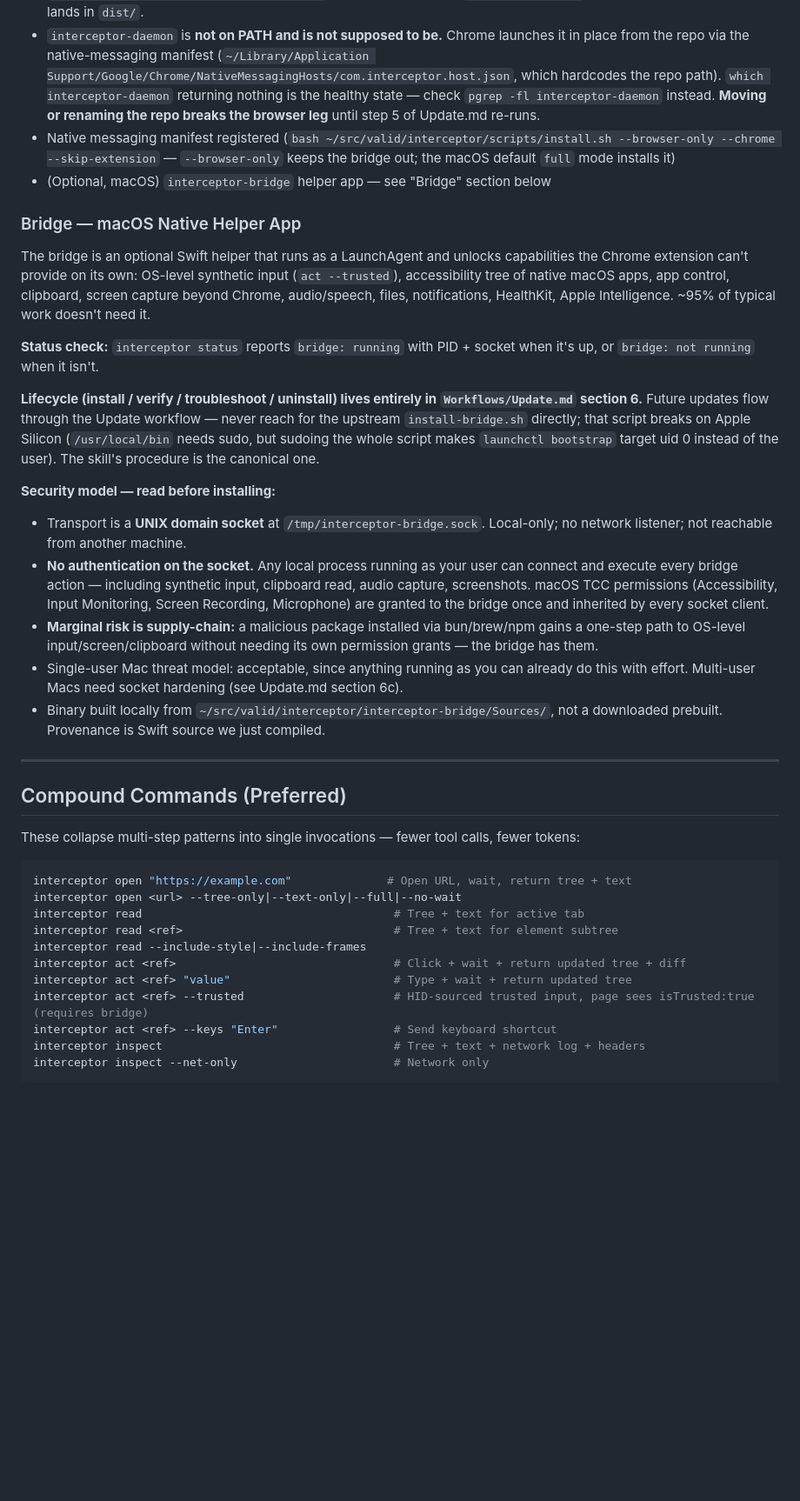
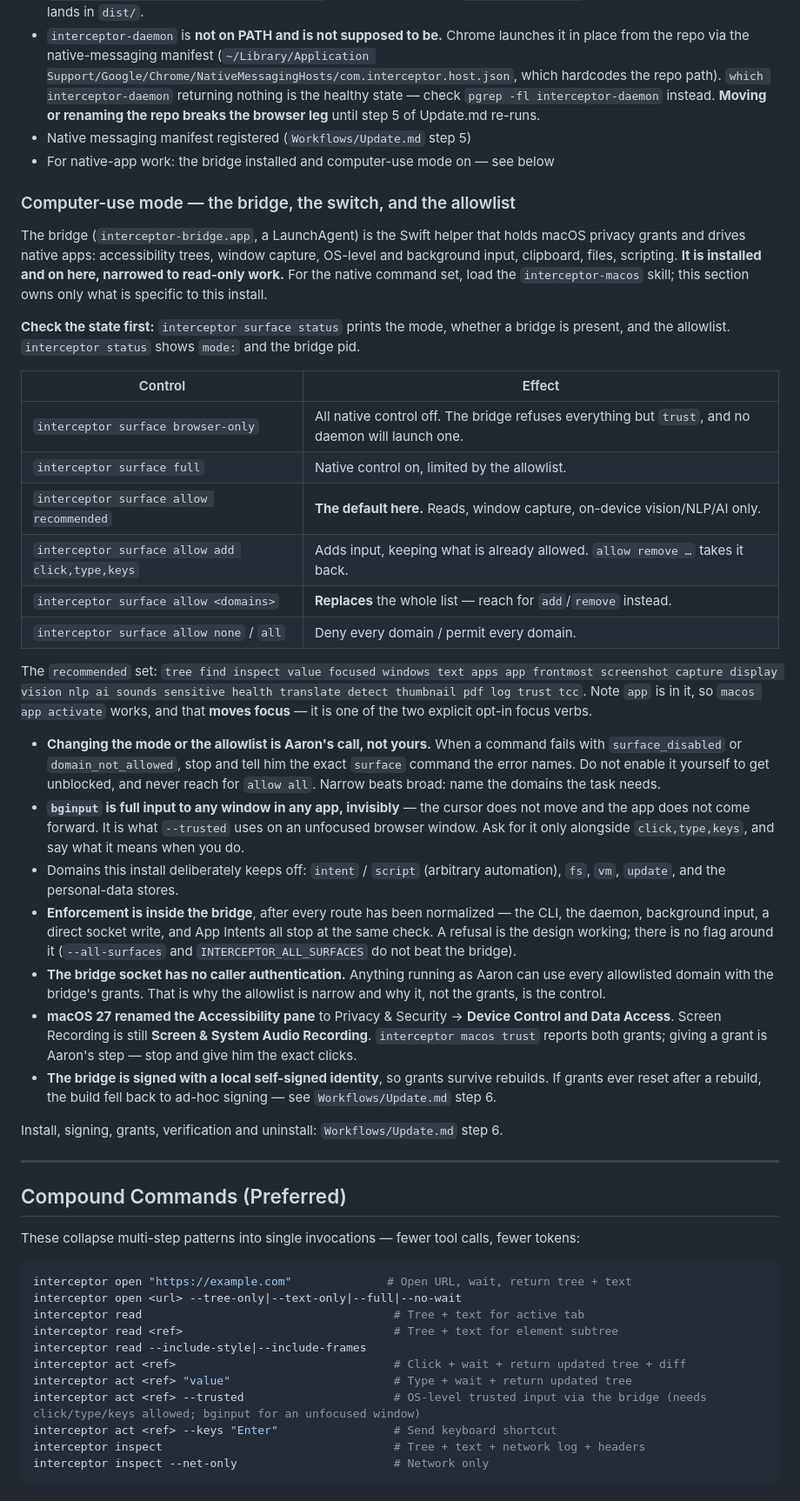
Before and after one commit to aaronlerch/ndeko-os, a Markdown page: skills/Interceptor/SKILL.md, the part around one of its changes. Shown at 87% size. Rendered like a GitHub page; blank space fills up the shorter version.

```diff
--- a/skills/Interceptor/SKILL.md
+++ b/skills/Interceptor/SKILL.md
@@ -60,44 +72,63 @@ upstream merge — merging is the moment these can silently revert.
   which hardcodes the repo path). `which interceptor-daemon` returning nothing is
   the healthy state — check `pgrep -fl interceptor-daemon` instead. **Moving or
   renaming the repo breaks the browser leg** until step 5 of Update.md re-runs.
-- Native messaging manifest registered (`bash ~/src/valid/interceptor/scripts/install.sh --browser-only --chrome --skip-extension` — `--browser-only` keeps the bridge out; the macOS default `full` mode installs it)
-- (Optional, macOS) `interceptor-bridge` helper app — see "Bridge" section below
+- Native messaging manifest registered (`Workflows/Update.md` step 5)
+- For native-app work: the bridge installed and computer-use mode on — see below
 
-### Bridge — macOS Native Helper App
+### Computer-use mode — the bridge, the switch, and the allowlist
 
-The bridge is an optional Swift helper that runs as a LaunchAgent and unlocks
-capabilities the Chrome extension can't provide on its own: OS-level synthetic
-input (`act --trusted`), accessibility tree of native macOS apps, app control,
-clipboard, screen capture beyond Chrome, audio/speech, files, notifications,
-HealthKit, Apple Intelligence. ~95% of typical work doesn't need it.
+The bridge (`interceptor-bridge.app`, a LaunchAgent) is the Swift helper that holds
+macOS privacy grants and drives native apps: accessibility trees, window capture,
+OS-level and background input, clipboard, files, scripting. **It is installed and
+on here, narrowed to read-only work.** For the native command set, load the
+`interceptor-macos` skill; this section owns only what is specific to this install.
 
-**Status check:** `interceptor status` reports `bridge: running` with PID + socket
-when it's up, or `bridge: not running` when it isn't.
+**Check the state first:** `interceptor surface status` prints the mode, whether a
+bridge is present, and the allowlist. `interceptor status` shows `mode:` and the
+bridge pid.
 
-**Lifecycle (install / verify / troubleshoot / uninstall) lives entirely in
-`Workflows/Update.md` section 6.** Future updates flow through the Update
-workflow — never reach for the upstream `install-bridge.sh` directly; that
-script breaks on Apple Silicon (`/usr/local/bin` needs sudo, but sudoing the
-whole script makes `launchctl bootstrap` target uid 0 instead of the user).
-The skill's procedure is the canonical one.
+| Control | Effect |
+|---|---|
+| `interceptor surface browser-only` | All native control off. The bridge refuses everything but `trust`, and no daemon will launch one. |
+| `interceptor surface full` | Native control on, limited by the allowlist. |
+| `interceptor surface allow recommended` | **The default here.** Reads, window capture, on-device vision/NLP/AI only. |
+| `interceptor surface allow add click,type,keys` | Adds input, keeping what is already allowed. `allow remove …` takes it back. |
+| `interceptor surface allow <domains>` | **Replaces** the whole list — reach for `add`/`remove` instead. |
+| `interceptor surface allow none` / `all` | Deny every domain / permit every domain. |
 
-**Security model — read before installing:**
+The `recommended` set: `tree find inspect value focused windows text apps app
+frontmost screenshot capture display vision nlp ai sounds sensitive health translate
+detect thumbnail pdf log trust tcc`. Note `app` is in it, so `macos app activate`
+works, and that **moves focus** — it is one of the two explicit opt-in focus verbs.
 
-- Transport is a **UNIX domain socket** at `/tmp/interceptor-bridge.sock`.
-  Local-only; no network listener; not reachable from another machine.
-- **No authentication on the socket.** Any local process running as your user
-  can connect and execute every bridge action — including synthetic input,
-  clipboard read, audio capture, screenshots. macOS TCC permissions
-  (Accessibility, Input Monitoring, Screen Recording, Microphone) are granted
-  to the bridge once and inherited by every socket client.
-- **Marginal risk is supply-chain:** a malicious package installed via
-  bun/brew/npm gains a one-step path to OS-level input/screen/clipboard without
-  needing its own permission grants — the bridge has them.
-- Single-user Mac threat model: acceptable, since anything running as you can
-  already do this with effort. Multi-user Macs need socket hardening (see
-  Update.md section 6c).
-- Binary built locally from `~/src/valid/interceptor/interceptor-bridge/Sources/`,
-  not a downloaded prebuilt. Provenance is Swift source we just compiled.
+- **Changing the mode or the allowlist is Aaron's call, not yours.** When a command
+  fails with `surface_disabled` or `domain_not_allowed`, stop and tell him the exact
+  `surface` command the error names. Do not enable it yourself to get unblocked,
+  and never reach for `allow all`. Narrow beats broad: name the domains the task
+  needs.
+- **`bginput` is full input to any window in any app, invisibly** — the cursor does
+  not move and the app does not come forward. It is what `--trusted` uses on an
+  unfocused browser window. Ask for it only alongside `click,type,keys`, and say what
+  it means when you do.
+- Domains this install deliberately keeps off: `intent` / `script` (arbitrary
+  automation), `fs`, `vm`, `update`, and the personal-data stores.
+- **Enforcement is inside the bridge**, after every route has been normalized — the
+  CLI, the daemon, background input, a direct socket write, and App Intents all
+  stop at the same check. A refusal is the design working; there is no flag
+  around it (`--all-surfaces` and `INTERCEPTOR_ALL_SURFACES` do not beat the
+  bridge).
+- **The bridge socket has no caller authentication.** Anything running as Aaron can
+  use every allowlisted domain with the bridge's grants. That is why the allowlist is
+  narrow and why it, not the grants, is the control.
+- **macOS 27 renamed the Accessibility pane** to Privacy & Security → **Device
+  Control and Data Access**. Screen Recording is still **Screen & System Audio
+  Recording**. `interceptor macos trust` reports both grants; giving a grant is
+  Aaron's step — stop and give him the exact clicks.
+- **The bridge is signed with a local self-signed identity**, so grants survive
+  rebuilds. If grants ever reset after a rebuild, the build fell back to ad-hoc
+  signing — see `Workflows/Update.md` step 6.
+
+Install, signing, grants, verification and uninstall: `Workflows/Update.md` step 6.
 
 ---
 
@@ -113,7 +144,7 @@ interceptor read <ref>                               # Tree + text for element s
 interceptor read --include-style|--include-frames
 interceptor act <ref>                                # Click + wait + return updated tree + diff
 interceptor act <ref> "value"                        # Type + wait + return updated tree
-interceptor act <ref> --trusted                      # HID-sourced trusted input, page sees isTrusted:true (requires bridge)
+interceptor act <ref> --trusted                      # OS-level trusted input via the bridge (needs click/type/keys allowed; bginput for an unfocused window)
 interceptor act <ref> --keys "Enter"                 # Send keyboard shortcut
 interceptor inspect                                  # Tree + text + network log + headers
 interceptor inspect --net-only                       # Network only
```
Also changed, not shown: other parts of skills/Interceptor/SKILL.md (+50 -18 lines), 1 other file.
